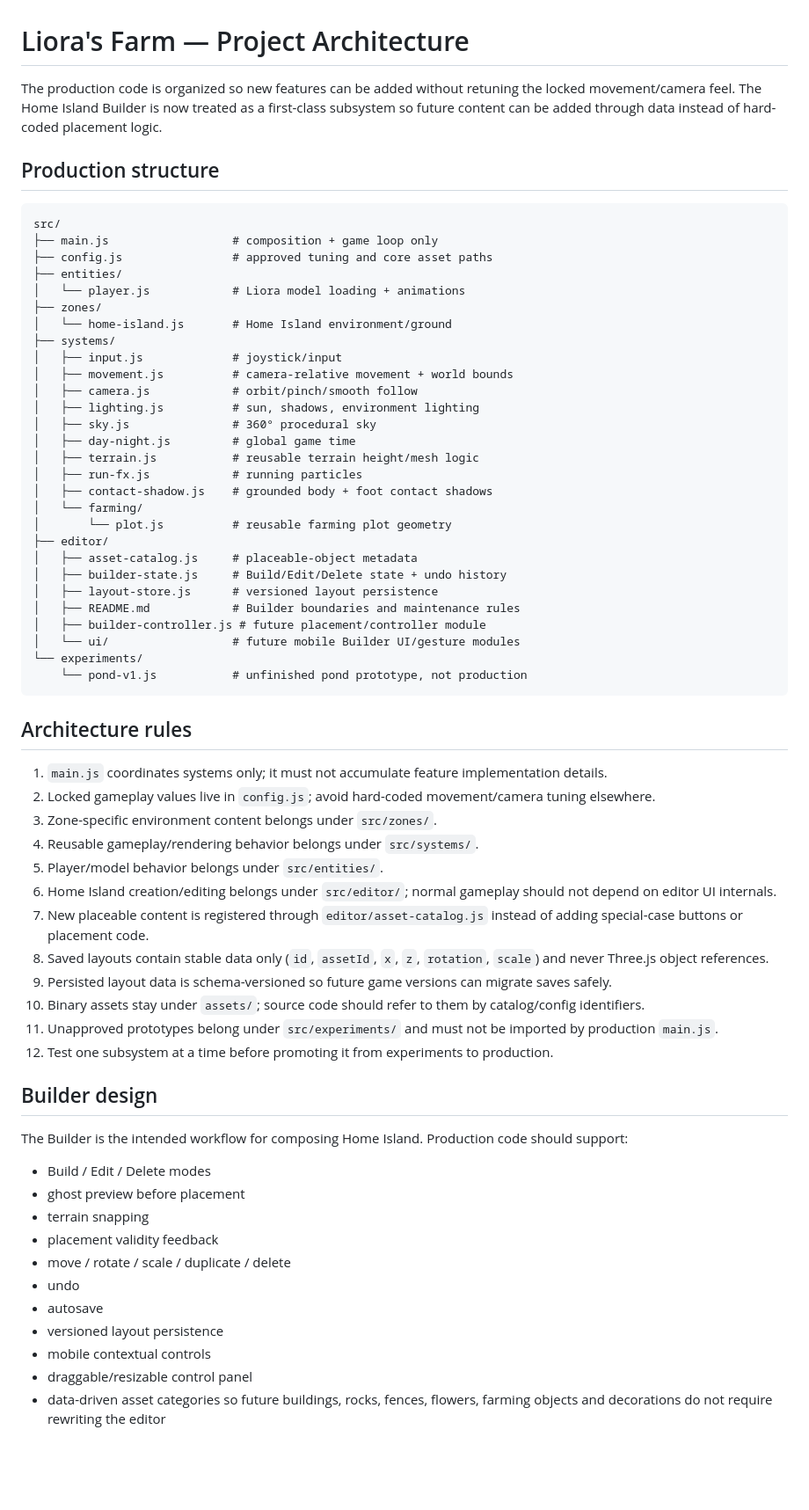
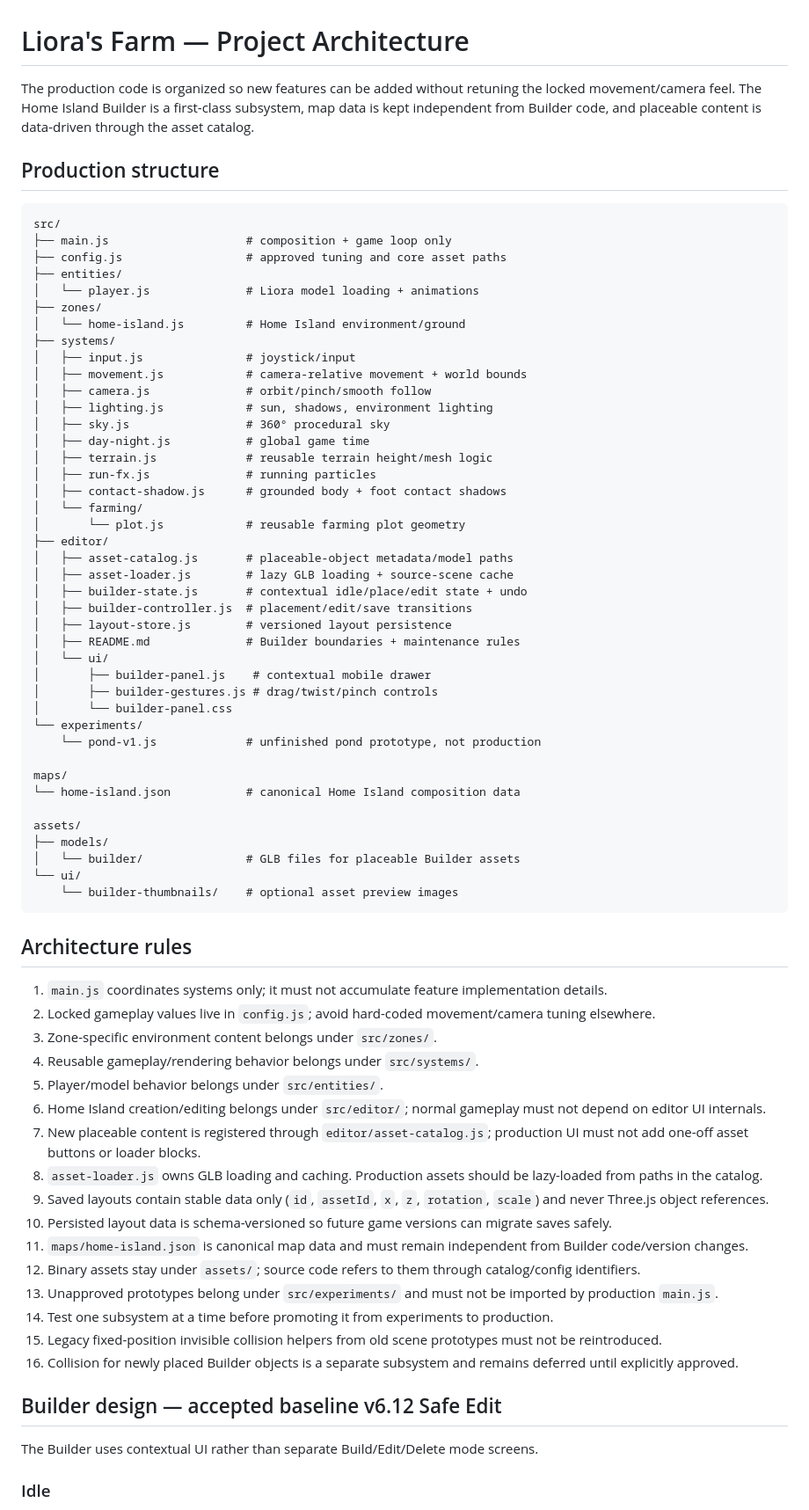
Before and after one commit to myadisak175-dotcom/liora-farm, a Markdown page: docs/ARCHITECTURE.md, the part around one of its changes. Shown at 88% size. Rendered like a GitHub page; blank space fills up the shorter version.

Commit message:
Update architecture for Builder v6.12 MapSafe workflow

````diff
--- a/docs/ARCHITECTURE.md
+++ b/docs/ARCHITECTURE.md
@@ -1,38 +1,51 @@
 # Liora's Farm — Project Architecture
 
-The production code is organized so new features can be added without retuning the locked movement/camera feel. The Home Island Builder is now treated as a first-class subsystem so future content can be added through data instead of hard-coded placement logic.
+The production code is organized so new features can be added without retuning the locked movement/camera feel. The Home Island Builder is a first-class subsystem, map data is kept independent from Builder code, and placeable content is data-driven through the asset catalog.
 
 ## Production structure
 
 ```text
 src/
-├── main.js                  # composition + game loop only
-├── config.js                # approved tuning and core asset paths
+├── main.js                    # composition + game loop only
+├── config.js                  # approved tuning and core asset paths
 ├── entities/
-│   └── player.js            # Liora model loading + animations
+│   └── player.js              # Liora model loading + animations
 ├── zones/
-│   └── home-island.js       # Home Island environment/ground
+│   └── home-island.js         # Home Island environment/ground
 ├── systems/
-│   ├── input.js             # joystick/input
-│   ├── movement.js          # camera-relative movement + world bounds
-│   ├── camera.js            # orbit/pinch/smooth follow
-│   ├── lighting.js          # sun, shadows, environment lighting
-│   ├── sky.js               # 360° procedural sky
-│   ├── day-night.js         # global game time
-│   ├── terrain.js           # reusable terrain height/mesh logic
-│   ├── run-fx.js            # running particles
-│   ├── contact-shadow.js    # grounded body + foot contact shadows
+│   ├── input.js               # joystick/input
+│   ├── movement.js            # camera-relative movement + world bounds
+│   ├── camera.js              # orbit/pinch/smooth follow
+│   ├── lighting.js            # sun, shadows, environment lighting
+│   ├── sky.js                 # 360° procedural sky
+│   ├── day-night.js           # global game time
+│   ├── terrain.js             # reusable terrain height/mesh logic
+│   ├── run-fx.js              # running particles
+│   ├── contact-shadow.js      # grounded body + foot contact shadows
 │   └── farming/
-│       └── plot.js          # reusable farming plot geometry
+│       └── plot.js            # reusable farming plot geometry
 ├── editor/
-│   ├── asset-catalog.js     # placeable-object metadata
-│   ├── builder-state.js     # Build/Edit/Delete state + undo history
-│   ├── layout-store.js      # versioned layout persistence
-│   ├── README.md            # Builder boundaries and maintenance rules
-│   ├── builder-controller.js # future placement/controller module
-│   └── ui/                  # future mobile Builder UI/gesture modules
+│   ├── asset-catalog.js       # placeable-object metadata/model paths
+│   ├── asset-loader.js        # lazy GLB loading + source-scene cache
+│   ├── builder-state.js       # contextual idle/place/edit state + undo
+│   ├── builder-controller.js  # placement/edit/save transitions
+│   ├── layout-store.js        # versioned layout persistence
+│   ├── README.md              # Builder boundaries + maintenance rules
+│   └── ui/
+│       ├── builder-panel.js    # contextual mobile drawer
+│       ├── builder-gestures.js # drag/twist/pinch controls
+│       └── builder-panel.css
 └── experiments/
-    └── pond-v1.js           # unfinished pond prototype, not production
+    └── pond-v1.js             # unfinished pond prototype, not production
+
+maps/
+└── home-island.json           # canonical Home Island composition data
+
+assets/
+├── models/
+│   └── builder/               # GLB files for placeable Builder assets
+└── ui/
+    └── builder-thumbnails/    # optional asset preview images
 ```
 
 ## Architecture rules
@@ -42,27 +55,21 @@ src/
 3. Zone-specific environment content belongs under `src/zones/`.
 4. Reusable gameplay/rendering behavior belongs under `src/systems/`.
 5. Player/model behavior belongs under `src/entities/`.
-6. Home Island creation/editing belongs under `src/editor/`; normal gameplay should not depend on editor UI internals.
-7. New placeable content is registered through `editor/asset-catalog.js` instead of adding special-case buttons or placement code.
-8. Saved layouts contain stable data only (`id`, `assetId`, `x`, `z`, `rotation`, `scale`) and never Three.js object references.
-9. Persisted layout data is schema-versioned so future game versions can migrate saves safely.
-10. Binary assets stay under `assets/`; source code should refer to them by catalog/config identifiers.
-11. Unapproved prototypes belong under `src/experiments/` and must not be imported by production `main.js`.
-12. Test one subsystem at a time before promoting it from experiments to production.
+6. Home Island creation/editing belongs under `src/editor/`; normal gameplay must not depend on editor UI internals.
+7. New placeable content is registered through `editor/asset-catalog.js`; production UI must not add one-off asset buttons or loader blocks.
+8. `asset-loader.js` owns GLB loading and caching. Production assets should be lazy-loaded from paths in the catalog.
+9. Saved layouts contain stable data only (`id`, `assetId`, `x`, `z`, `rotation`, `scale`) and never Three.js object references.
+10. Persisted layout data is schema-versioned so future game versions can migrate saves safely.
+11. `maps/home-island.json` is canonical map data and must remain independent from Builder code/version changes.
+12. Binary assets stay under `assets/`; source code refers to them through catalog/config identifiers.
+13. Unapproved prototypes belong under `src/experiments/` and must not be imported by production `main.js`.
+14. Test one subsystem at a time before promoting it from experiments to production.
+15. Legacy fixed-position invisible collision helpers from old scene prototypes must not be reintroduced.
+16. Collision for newly placed Builder objects is a separate subsystem and remains deferred until explicitly approved.
 
-## Builder design
+## Builder design — accepted baseline v6.12 Safe Edit
 
-The Builder is the intended workflow for composing Home Island. Production code should support:
+The Builder uses contextual UI rather than separate Build/Edit/Delete mode screens.
 
-- Build / Edit / Delete modes
-- ghost preview before placement
-- terrain snapping
-- placement validity feedback
-- move / rotate / scale / duplicate / delete
-- undo
-- autosave
-- versioned layout persistence
-- mobile contextual controls
-- draggable/resizable control panel
-- data-driven asset categories so future buildings, rocks, fences, flowers, farming objects and decorations do not require rewriting the editor
+### Idle
 
````
Also changed, not shown: other parts of docs/ARCHITECTURE.md (+53 -3 lines).
